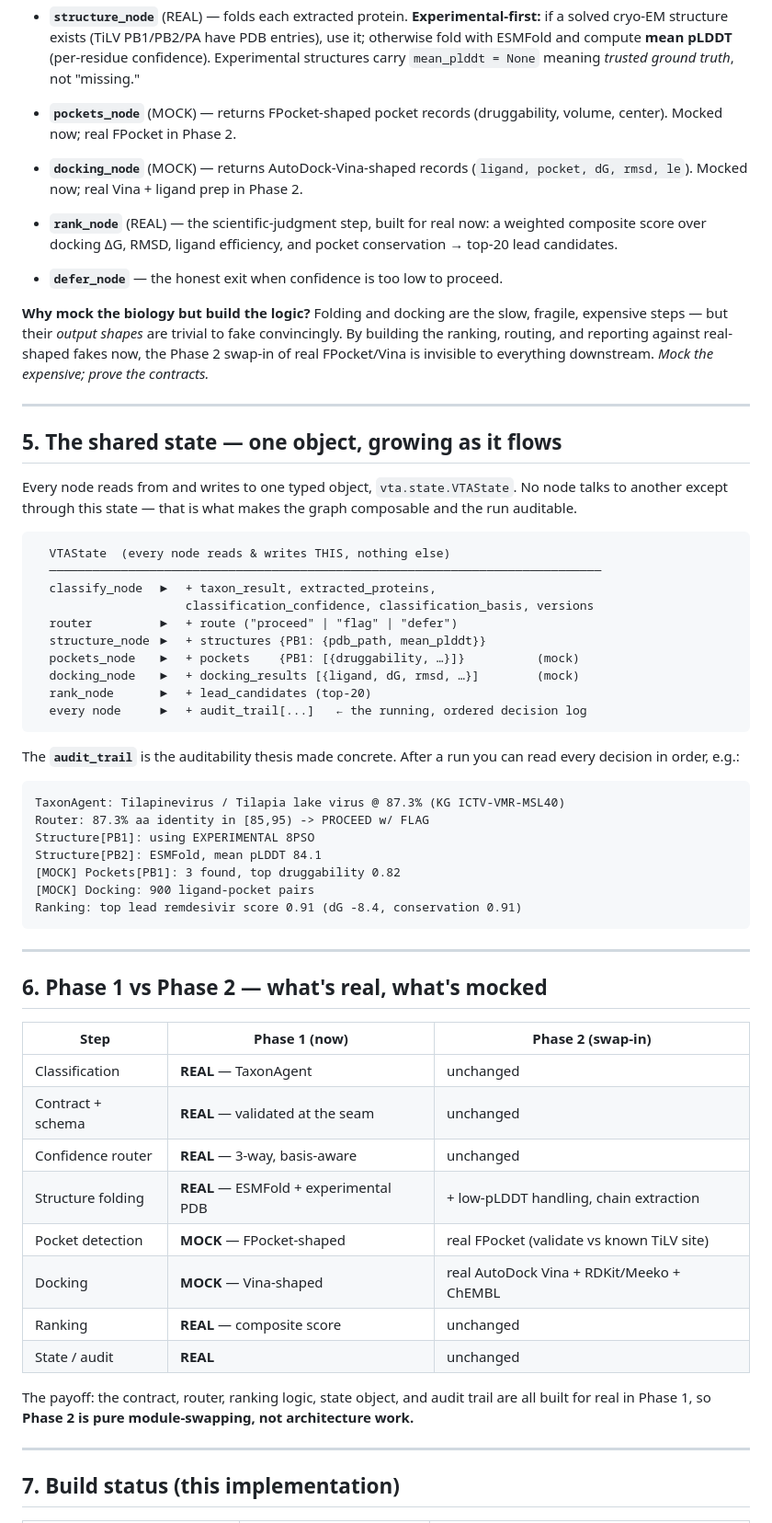
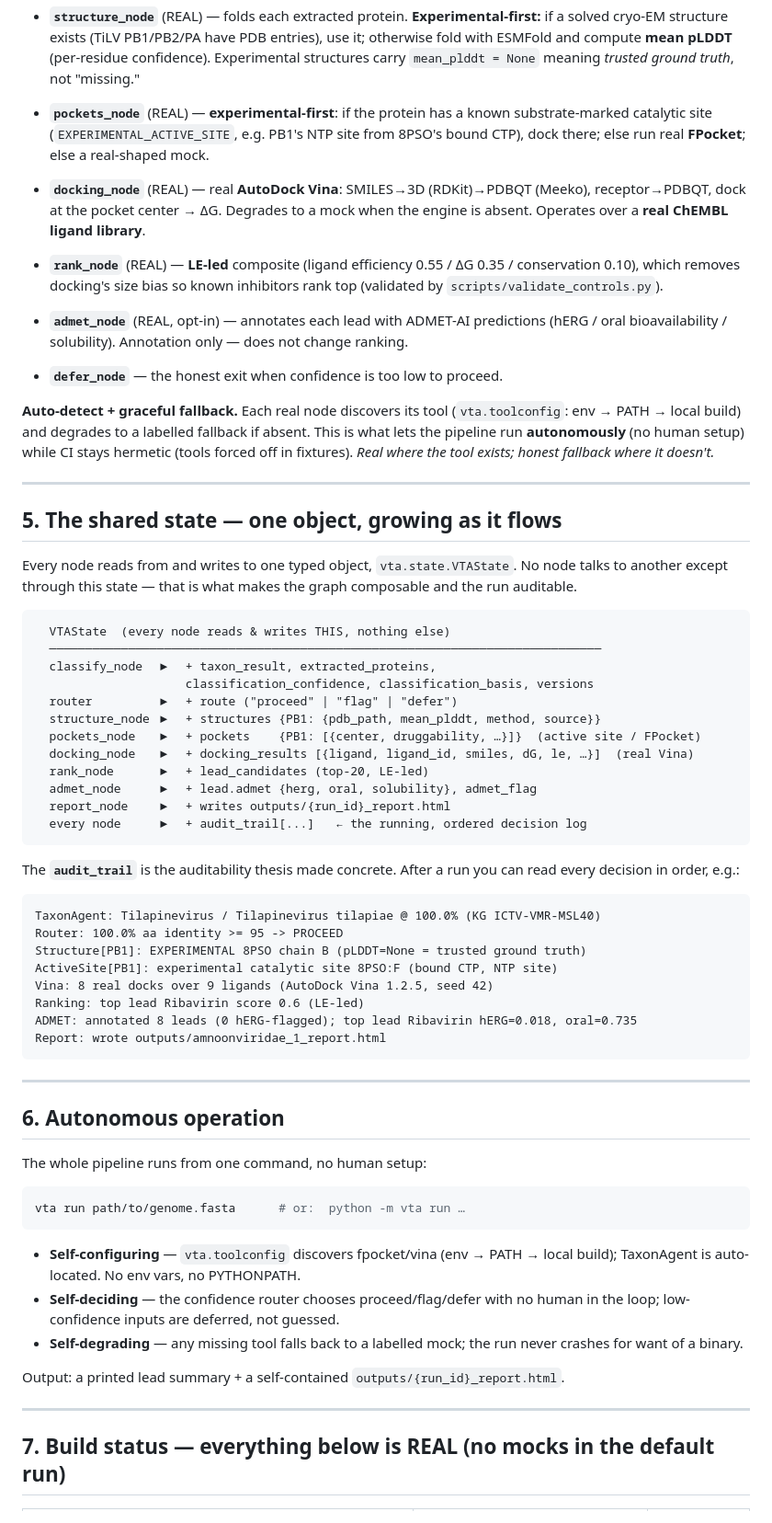
Before and after one commit to aakashverma3451-genes/vta-agent, a Markdown page: ARCHITECTURE.md, the part around one of its changes. Shown at 92% size. GitHub-like rendering.

Commit message:
docs: refresh ARCHITECTURE for the autonomous all-real pipeline
Updates the diagrams, state map, audit-trail example, and build status to reflect
reality: pockets (experimental active site / real FPocket), docking (real Vina over
a real ChEMBL library), LE-led ranking, the ADMET node, the report node, and the
autonomous `vta run` CLI. Adds an "Autonomous operation" section (self-configuring /
self-deciding / self-degrading). The default run now uses real tools throughout; the
old Phase-1-mock framing is gone.

Co-Authored-By: Claude Opus 4.8 (1M context) <noreply@anthropic.com>
Claude-Session: https://claude.ai/code/session_01DjntTzNvrU7MyKgWWUJH64

````diff
--- a/ARCHITECTURE.md
+++ b/ARCHITECTURE.md
@@ -197,20 +206,24 @@ data now, swapped for the real tool in Phase 2.
   otherwise fold with ESMFold and compute **mean pLDDT** (per-residue confidence).
   Experimental structures carry `mean_plddt = None` meaning *trusted ground truth*,
   not "missing."
-- **`pockets_node`** (MOCK) — returns FPocket-shaped pocket records (druggability,
-  volume, center). Mocked now; real FPocket in Phase 2.
-- **`docking_node`** (MOCK) — returns AutoDock-Vina-shaped records
-  (`ligand, pocket, dG, rmsd, le`). Mocked now; real Vina + ligand prep in Phase 2.
-- **`rank_node`** (REAL) — the scientific-judgment step, built for real now: a
-  weighted composite score over docking ΔG, RMSD, ligand efficiency, and pocket
-  conservation → top-20 lead candidates.
+- **`pockets_node`** (REAL) — **experimental-first**: if the protein has a known
+  substrate-marked catalytic site (`EXPERIMENTAL_ACTIVE_SITE`, e.g. PB1's NTP site from
+  8PSO's bound CTP), dock there; else run real **FPocket**; else a real-shaped mock.
+- **`docking_node`** (REAL) — real **AutoDock Vina**: SMILES→3D (RDKit)→PDBQT (Meeko),
+  receptor→PDBQT, dock at the pocket center → ΔG. Degrades to a mock when the engine is
+  absent. Operates over a **real ChEMBL ligand library**.
+- **`rank_node`** (REAL) — **LE-led** composite (ligand efficiency 0.55 / ΔG 0.35 /
+  conservation 0.10), which removes docking's size bias so known inhibitors rank top
+  (validated by `scripts/validate_controls.py`).
+- **`admet_node`** (REAL, opt-in) — annotates each lead with ADMET-AI predictions
+  (hERG / oral bioavailability / solubility). Annotation only — does not change ranking.
 - **`defer_node`** — the honest exit when confidence is too low to proceed.
 
-**Why mock the biology but build the logic?** Folding and docking are the slow,
-fragile, expensive steps — but their *output shapes* are trivial to fake
-convincingly. By building the ranking, routing, and reporting against real-shaped
-fakes now, the Phase 2 swap-in of real FPocket/Vina is invisible to everything
-downstream. *Mock the expensive; prove the contracts.*
+**Auto-detect + graceful fallback.** Each real node discovers its tool
+(`vta.toolconfig`: env → PATH → local build) and degrades to a labelled fallback if
+absent. This is what lets the pipeline run **autonomously** (no human setup) while CI
+stays hermetic (tools forced off in fixtures). *Real where the tool exists; honest
+fallback where it doesn't.*
 
 ---
 
@@ -226,10 +239,12 @@ composable and the run auditable.
   classify_node  ▶  + taxon_result, extracted_proteins,
                      classification_confidence, classification_basis, versions
   router         ▶  + route ("proceed" | "flag" | "defer")
-  structure_node ▶  + structures {PB1: {pdb_path, mean_plddt}}
-  pockets_node   ▶  + pockets    {PB1: [{druggability, …}]}          (mock)
-  docking_node   ▶  + docking_results [{ligand, dG, rmsd, …}]        (mock)
-  rank_node      ▶  + lead_candidates (top-20)
+  structure_node ▶  + structures {PB1: {pdb_path, mean_plddt, method, source}}
+  pockets_node   ▶  + pockets    {PB1: [{center, druggability, …}]}  (active site / FPocket)
+  docking_node   ▶  + docking_results [{ligand, ligand_id, smiles, dG, le, …}]  (real Vina)
+  rank_node      ▶  + lead_candidates (top-20, LE-led)
+  admet_node     ▶  + lead.admet {herg, oral, solubility}, admet_flag
+  report_node    ▶  + writes outputs/{run_id}_report.html
   every node     ▶  + audit_trail[...]   ← the running, ordered decision log
 ```
 
@@ -237,35 +252,36 @@ The **`audit_trail`** is the auditability thesis made concrete. After a run you
 read every decision in order, e.g.:
 
 ```
-TaxonAgent: Tilapinevirus / Tilapia lake virus @ 87.3% (KG ICTV-VMR-MSL40)
-Router: 87.3% aa identity in [85,95) -> PROCEED w/ FLAG
-Structure[PB1]: using EXPERIMENTAL 8PSO
-Structure[PB2]: ESMFold, mean pLDDT 84.1
-[MOCK] Pockets[PB1]: 3 found, top druggability 0.82
-[MOCK] Docking: 900 ligand-pocket pairs
-Ranking: top lead remdesivir score 0.91 (dG -8.4, conservation 0.91)
+TaxonAgent: Tilapinevirus / Tilapinevirus tilapiae @ 100.0% (KG ICTV-VMR-MSL40)
+Router: 100.0% aa identity >= 95 -> PROCEED
+Structure[PB1]: EXPERIMENTAL 8PSO chain B (pLDDT=None = trusted ground truth)
+ActiveSite[PB1]: experimental catalytic site 8PSO:F (bound CTP, NTP site)
+Vina: 8 real docks over 9 ligands (AutoDock Vina 1.2.5, seed 42)
+Ranking: top lead Ribavirin score 0.6 (LE-led)
+ADMET: annotated 8 leads (0 hERG-flagged); top lead Ribavirin hERG=0.018, oral=0.735
+Report: wrote outputs/amnoonviridae_1_report.html
 ```
 
 ---
 
-## 6. Phase 1 vs Phase 2 — what's real, what's mocked
+## 6. Autonomous operation
 
-| Step               | Phase 1 (now)                          | Phase 2 (swap-in)                              |
-|--------------------|----------------------------------------|------------------------------------------------|
-| Classification     | **REAL** — TaxonAgent                   | unchanged                                      |
-| Contract + schema  | **REAL** — validated at the seam        | unchanged                                      |
-| Confidence router  | **REAL** — 3-way, basis-aware           | unchanged                                      |
-| Structure folding  | **REAL** — ESMFold + experimental PDB   | + low-pLDDT handling, chain extraction         |
-| Pocket detection   | **MOCK** — FPocket-shaped               | real FPocket (validate vs known TiLV site)     |
-| Docking            | **MOCK** — Vina-shaped                  | real AutoDock Vina + RDKit/Meeko + ChEMBL      |
-| Ranking            | **REAL** — composite score              | unchanged                                      |
-| State / audit      | **REAL**                                | unchanged                                      |
+The whole pipeline runs from one command, no human setup:
 
-The payoff: the contract, router, ranking logic, state object, and audit trail are
-all built for real in Phase 1, so **Phase 2 is pure module-swapping, not
-architecture work.**
+```bash
+vta run path/to/genome.fasta      # or:  python -m vta run …
+```
+
+- **Self-configuring** — `vta.toolconfig` discovers fpocket/vina (env → PATH → local
+  build); TaxonAgent is auto-located. No env vars, no PYTHONPATH.
+- **Self-deciding** — the confidence router chooses proceed/flag/defer with no human
+  in the loop; low-confidence inputs are deferred, not guessed.
+- **Self-degrading** — any missing tool falls back to a labelled mock; the run never
+  crashes for want of a binary.
+
+Output: a printed lead summary + a self-contained `outputs/{run_id}_report.html`.
 
 ---
 
-## 7. Build status (this implementation)
+## 7. Build status — everything below is REAL (no mocks in the default run)
 
````
Also changed, not shown: other parts of ARCHITECTURE.md (+36 -21 lines).
